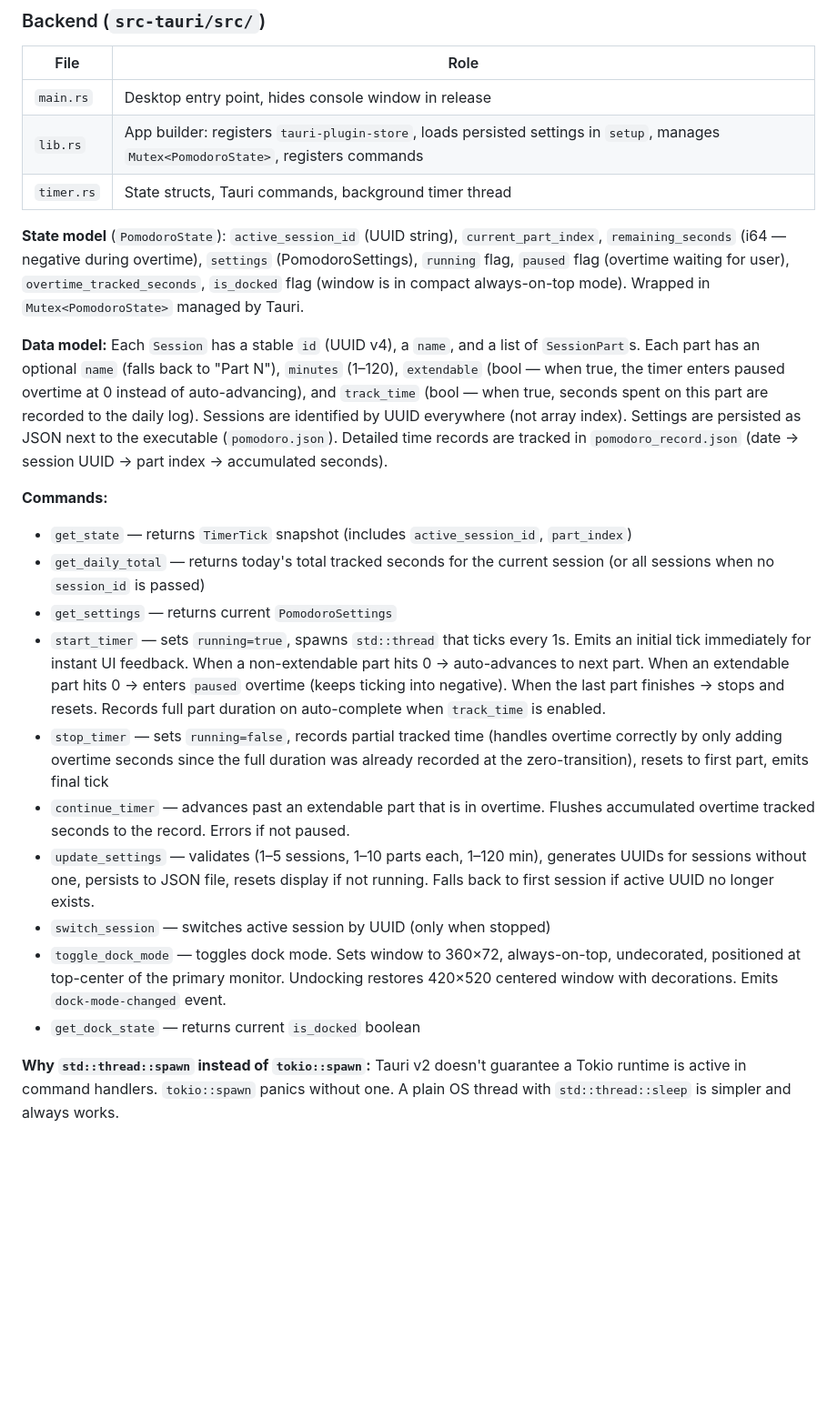
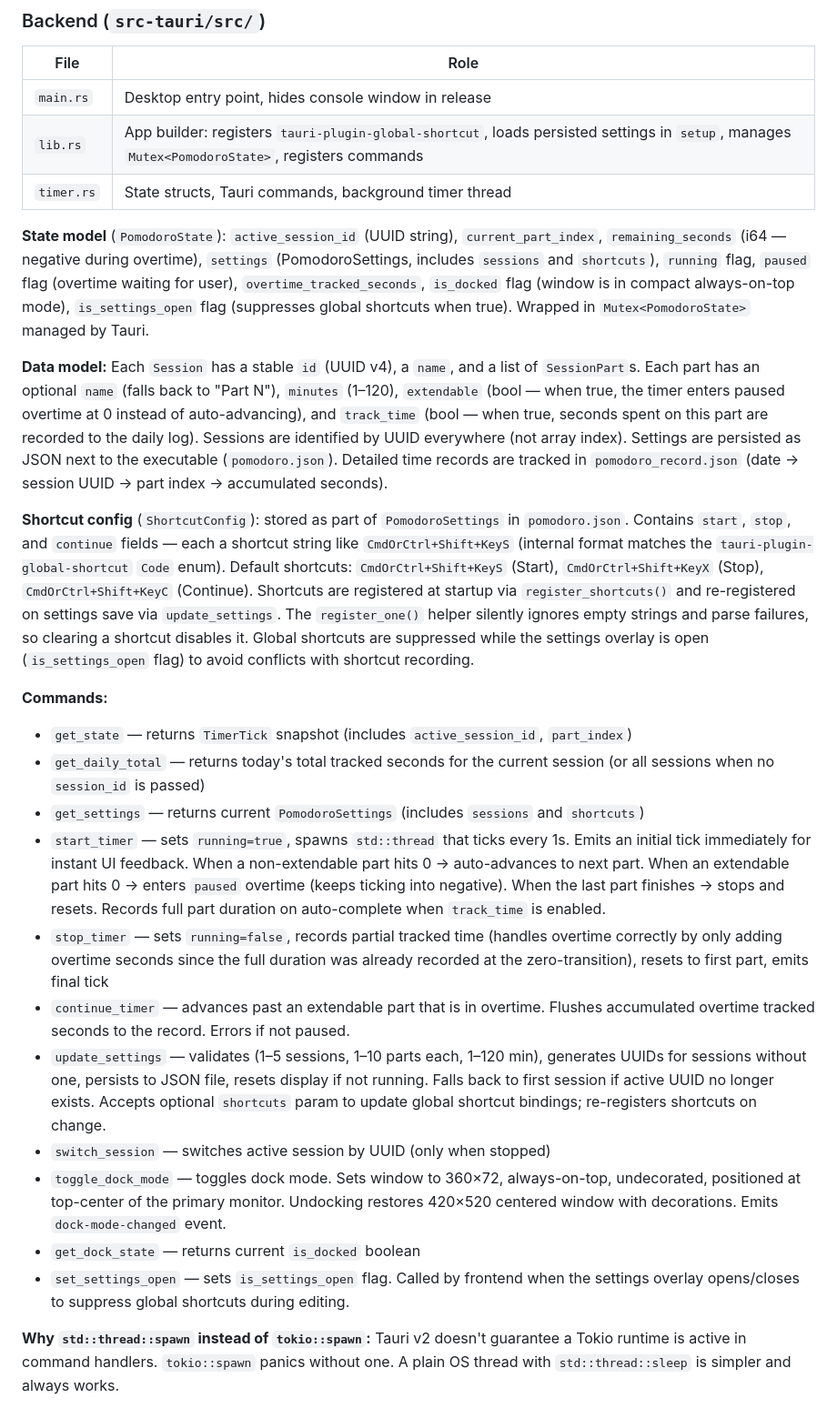
Before and after one commit to 12ff54e/pomodoro, a Markdown page: CLAUDE.md, the part around one of its changes. Shown at 91% size. Drawn GitHub-style; blank space fills up the shorter version.

```diff
--- a/CLAUDE.md
+++ b/CLAUDE.md
@@ -83,25 +85,28 @@ Pomodoro desktop clock built with Rust + Tauri v2. Vanilla HTML/CSS/JS frontend
 | File       | Role                                                                                                                                 |
 | ---------- | ------------------------------------------------------------------------------------------------------------------------------------ |
 | `main.rs`  | Desktop entry point, hides console window in release                                                                                 |
-| `lib.rs`   | App builder: registers `tauri-plugin-store`, loads persisted settings in `setup`, manages `Mutex<PomodoroState>`, registers commands |
+| `lib.rs`   | App builder: registers `tauri-plugin-global-shortcut`, loads persisted settings in `setup`, manages `Mutex<PomodoroState>`, registers commands |
 | `timer.rs` | State structs, Tauri commands, background timer thread                                                                               |
 
-**State model** (`PomodoroState`): `active_session_id` (UUID string), `current_part_index`, `remaining_seconds` (i64 — negative during overtime), `settings` (PomodoroSettings), `running` flag, `paused` flag (overtime waiting for user), `overtime_tracked_seconds`, `is_docked` flag (window is in compact always-on-top mode). Wrapped in `Mutex<PomodoroState>` managed by Tauri.
+**State model** (`PomodoroState`): `active_session_id` (UUID string), `current_part_index`, `remaining_seconds` (i64 — negative during overtime), `settings` (PomodoroSettings, includes `sessions` and `shortcuts`), `running` flag, `paused` flag (overtime waiting for user), `overtime_tracked_seconds`, `is_docked` flag (window is in compact always-on-top mode), `is_settings_open` flag (suppresses global shortcuts when true). Wrapped in `Mutex<PomodoroState>` managed by Tauri.
 
 **Data model:** Each `Session` has a stable `id` (UUID v4), a `name`, and a list of `SessionPart`s. Each part has an optional `name` (falls back to "Part N"), `minutes` (1–120), `extendable` (bool — when true, the timer enters paused overtime at 0 instead of auto-advancing), and `track_time` (bool — when true, seconds spent on this part are recorded to the daily log). Sessions are identified by UUID everywhere (not array index). Settings are persisted as JSON next to the executable (`pomodoro.json`). Detailed time records are tracked in `pomodoro_record.json` (date → session UUID → part index → accumulated seconds).
+
+**Shortcut config** (`ShortcutConfig`): stored as part of `PomodoroSettings` in `pomodoro.json`. Contains `start`, `stop`, and `continue` fields — each a shortcut string like `CmdOrCtrl+Shift+KeyS` (internal format matches the `tauri-plugin-global-shortcut` `Code` enum). Default shortcuts: `CmdOrCtrl+Shift+KeyS` (Start), `CmdOrCtrl+Shift+KeyX` (Stop), `CmdOrCtrl+Shift+KeyC` (Continue). Shortcuts are registered at startup via `register_shortcuts()` and re-registered on settings save via `update_settings`. The `register_one()` helper silently ignores empty strings and parse failures, so clearing a shortcut disables it. Global shortcuts are suppressed while the settings overlay is open (`is_settings_open` flag) to avoid conflicts with shortcut recording.
 
 **Commands:**
 
 - `get_state` — returns `TimerTick` snapshot (includes `active_session_id`, `part_index`)
 - `get_daily_total` — returns today's total tracked seconds for the current session (or all sessions when no `session_id` is passed)
-- `get_settings` — returns current `PomodoroSettings`
+- `get_settings` — returns current `PomodoroSettings` (includes `sessions` and `shortcuts`)
 - `start_timer` — sets `running=true`, spawns `std::thread` that ticks every 1s. Emits an initial tick immediately for instant UI feedback. When a non-extendable part hits 0 → auto-advances to next part. When an extendable part hits 0 → enters `paused` overtime (keeps ticking into negative). When the last part finishes → stops and resets. Records full part duration on auto-complete when `track_time` is enabled.
 - `stop_timer` — sets `running=false`, records partial tracked time (handles overtime correctly by only adding overtime seconds since the full duration was already recorded at the zero-transition), resets to first part, emits final tick
 - `continue_timer` — advances past an extendable part that is in overtime. Flushes accumulated overtime tracked seconds to the record. Errors if not paused.
-- `update_settings` — validates (1–5 sessions, 1–10 parts each, 1–120 min), generates UUIDs for sessions without one, persists to JSON file, resets display if not running. Falls back to first session if active UUID no longer exists.
+- `update_settings` — validates (1–5 sessions, 1–10 parts each, 1–120 min), generates UUIDs for sessions without one, persists to JSON file, resets display if not running. Falls back to first session if active UUID no longer exists. Accepts optional `shortcuts` param to update global shortcut bindings; re-registers shortcuts on change.
 - `switch_session` — switches active session by UUID (only when stopped)
 - `toggle_dock_mode` — toggles dock mode. Sets window to 360×72, always-on-top, undecorated, positioned at top-center of the primary monitor. Undocking restores 420×520 centered window with decorations. Emits `dock-mode-changed` event.
 - `get_dock_state` — returns current `is_docked` boolean
+- `set_settings_open` — sets `is_settings_open` flag. Called by frontend when the settings overlay opens/closes to suppress global shortcuts during editing.
 
 **Why `std::thread::spawn` instead of `tokio::spawn`:** Tauri v2 doesn't guarantee a Tokio runtime is active in command handlers. `tokio::spawn` panics without one. A plain OS thread with `std::thread::sleep` is simpler and always works.
 
```
Also changed, not shown: other parts of CLAUDE.md (+9 -4 lines).
